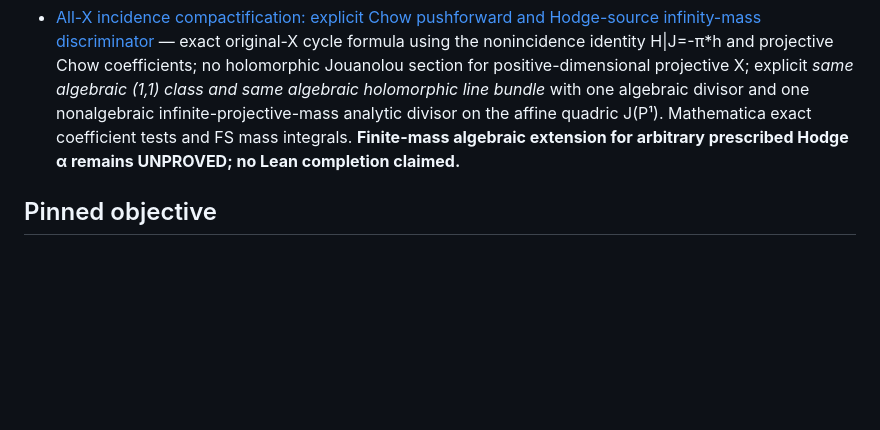
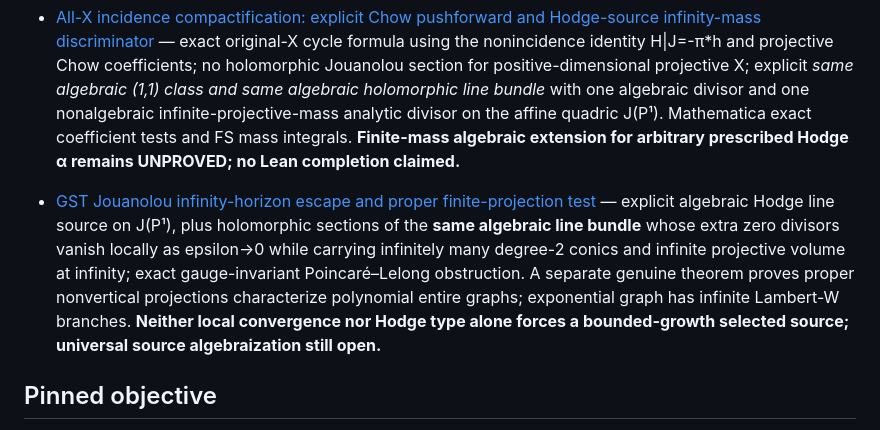
Before and after one commit to kyo-oo/HC-PROOF, a Markdown page: research/records/INDEX.md, the part around the change. GitHub-like rendering; blank space fills up the shorter version.

Commit message:
mathbox: index exact analytic infinity escape and finite geometric-fiber growth discriminators

```diff
--- a/research/records/INDEX.md
+++ b/research/records/INDEX.md
@@ -49,6 +49,8 @@
 
 - [All-X incidence compactification: explicit Chow pushforward and Hodge-source infinity-mass discriminator](2026-10-18-incidence-compactification-gst-boundary-charge.md) — exact original-X cycle formula using the nonincidence identity H|J=-π*h and projective Chow coefficients; no holomorphic Jouanolou section for positive-dimensional projective X; explicit *same algebraic (1,1) class and same algebraic holomorphic line bundle* with one algebraic divisor and one nonalgebraic infinite-projective-mass analytic divisor on the affine quadric J(P¹). Mathematica exact coefficient tests and FS mass integrals. **Finite-mass algebraic extension for arbitrary prescribed Hodge α remains UNPROVED; no Lean completion claimed.**
 
+- [GST Jouanolou infinity-horizon escape and proper finite-projection test](2026-10-18-jouanolou-worldtrace-horizon-escape.md) — explicit algebraic Hodge line source on J(P¹), plus holomorphic sections of the **same algebraic line bundle** whose extra zero divisors vanish locally as epsilon→0 while carrying infinitely many degree-2 conics and infinite projective volume at infinity; exact gauge-invariant Poincaré–Lelong obstruction. A separate genuine theorem proves proper nonvertical projections characterize polynomial entire graphs; exponential graph has infinite Lambert-W branches. **Neither local convergence nor Hodge type alone forces a bounded-growth selected source; universal source algebraization still open.**
+
 ## Pinned objective
 
 For every smooth projective complex variety \(X\), every codimension \(p\), and every rational primitive Hodge class \(\alpha\), **construct an algebraic cycle \(Z\) on the original \(X\)** and verify \(\operatorname{cl}_X(Z)=\alpha\) under the canonical geometric Betti cycle-class map.
```
